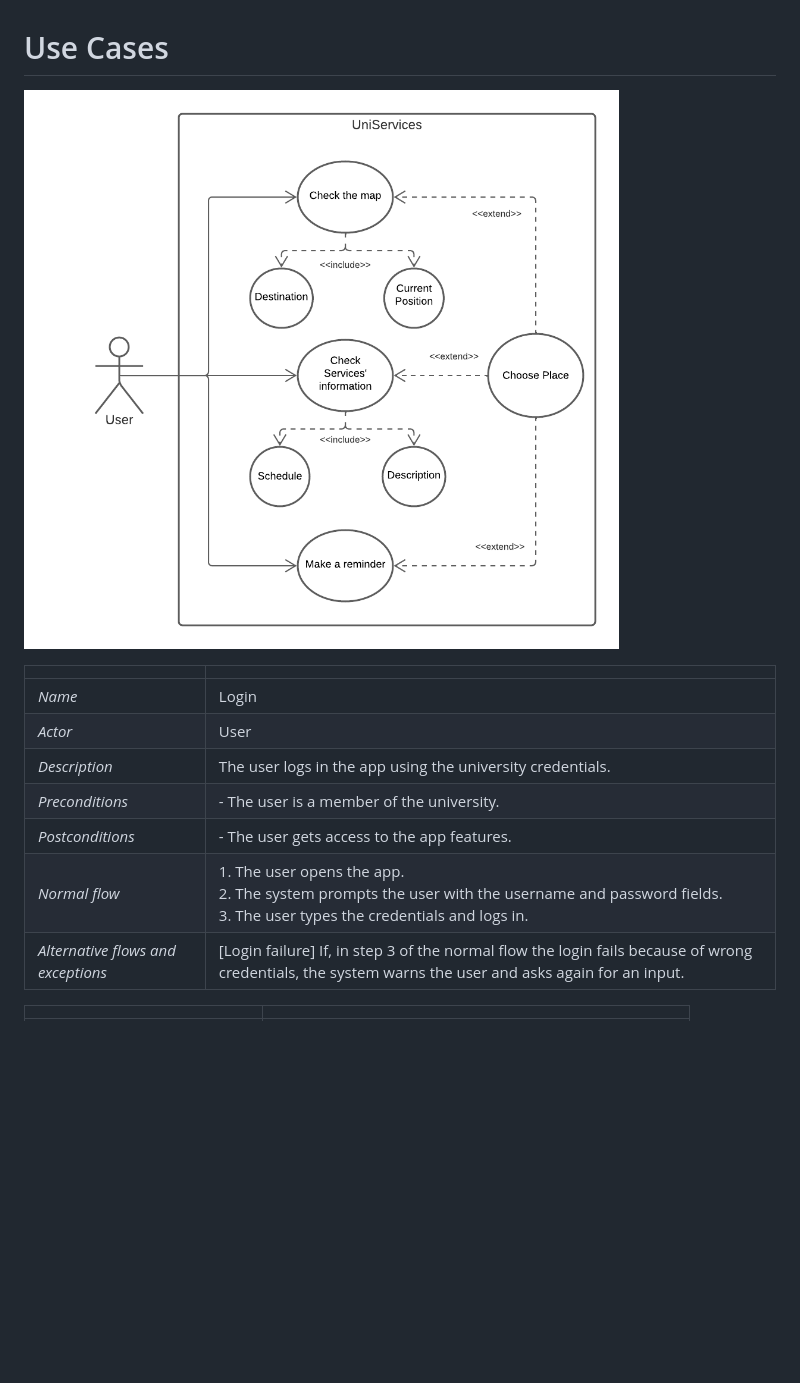
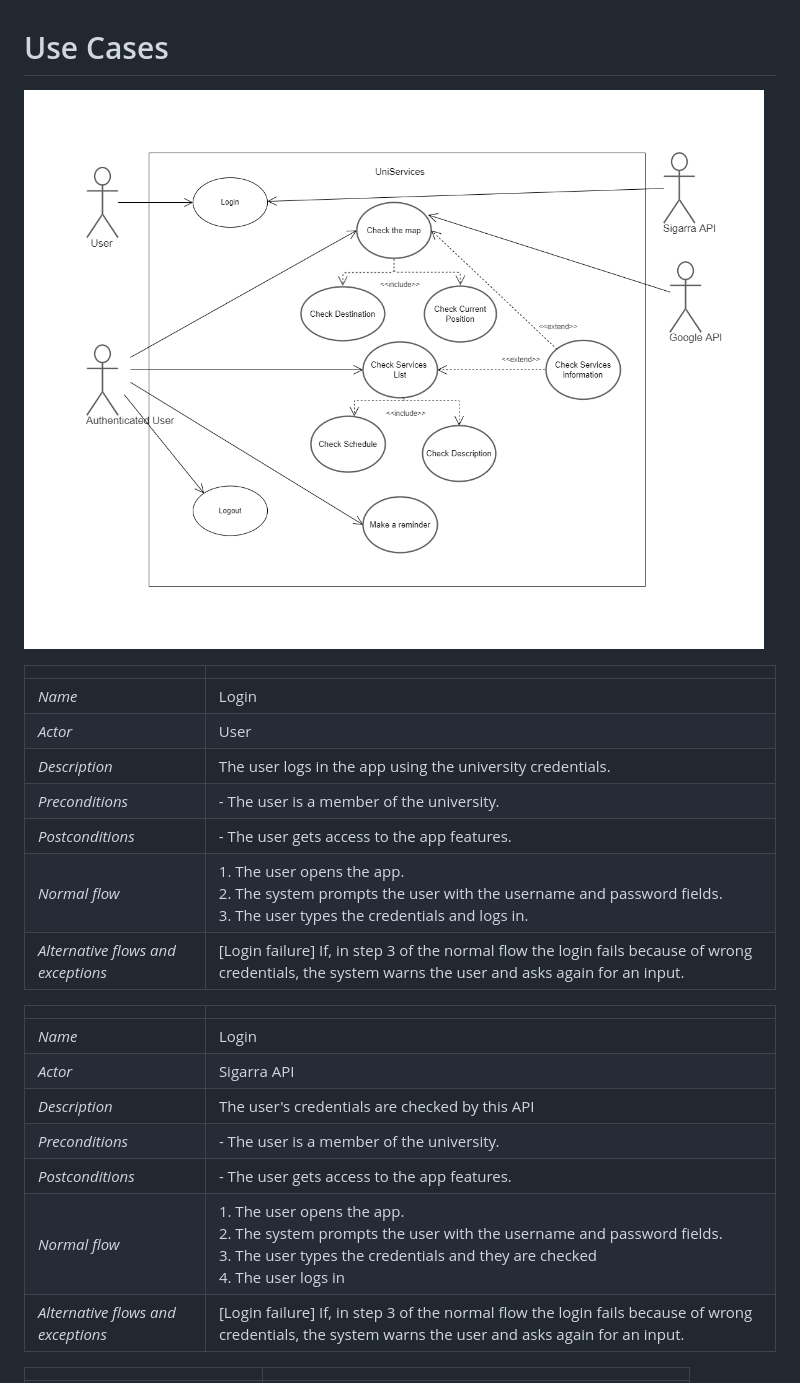
Before and after one commit to LEIC-ES-2021-22/3LEIC06T1, a Markdown page: docs/UseCases.md, the part around the change printed below. Drawn GitHub-style; pictures changed too: images/ESOF.png; blank space fills up the shorter version.

Commit message:
Use cases finished

```diff
--- a/docs/UseCases.md
+++ b/docs/UseCases.md
@@ -11,6 +11,16 @@
 | *Preconditions* | - The user is a member of the university. |
 | *Postconditions* | - The user gets access to the app features. |
 | *Normal flow* | 1. The user opens the app.<br> 2. The system prompts the user with the username and password fields.<br> 3. The user types the credentials and logs in. |
+| *Alternative flows and exceptions* | [Login failure] If, in step 3 of the normal flow the login fails because of wrong credentials, the system warns the user and asks again for an input. |
+
+|||
+| --- | --- |
+| *Name* | Login |
+| *Actor* |  Sigarra API |
+| *Description* | The user's credentials are checked by this API |
+| *Preconditions* | - The user is a member of the university. |
+| *Postconditions* | - The user gets access to the app features. |
+| *Normal flow* | 1. The user opens the app.<br> 2. The system prompts the user with the username and password fields.<br> 3. The user types the credentials and they are checked <br> 4. The user logs in   |
 | *Alternative flows and exceptions* | [Login failure] If, in step 3 of the normal flow the login fails because of wrong credentials, the system warns the user and asks again for an input. |
 
 |||
```
Also changed, not shown: other parts of docs/UseCases.md (+11 -10 lines), docs/requirements.md (added, +3 -0 lines).
